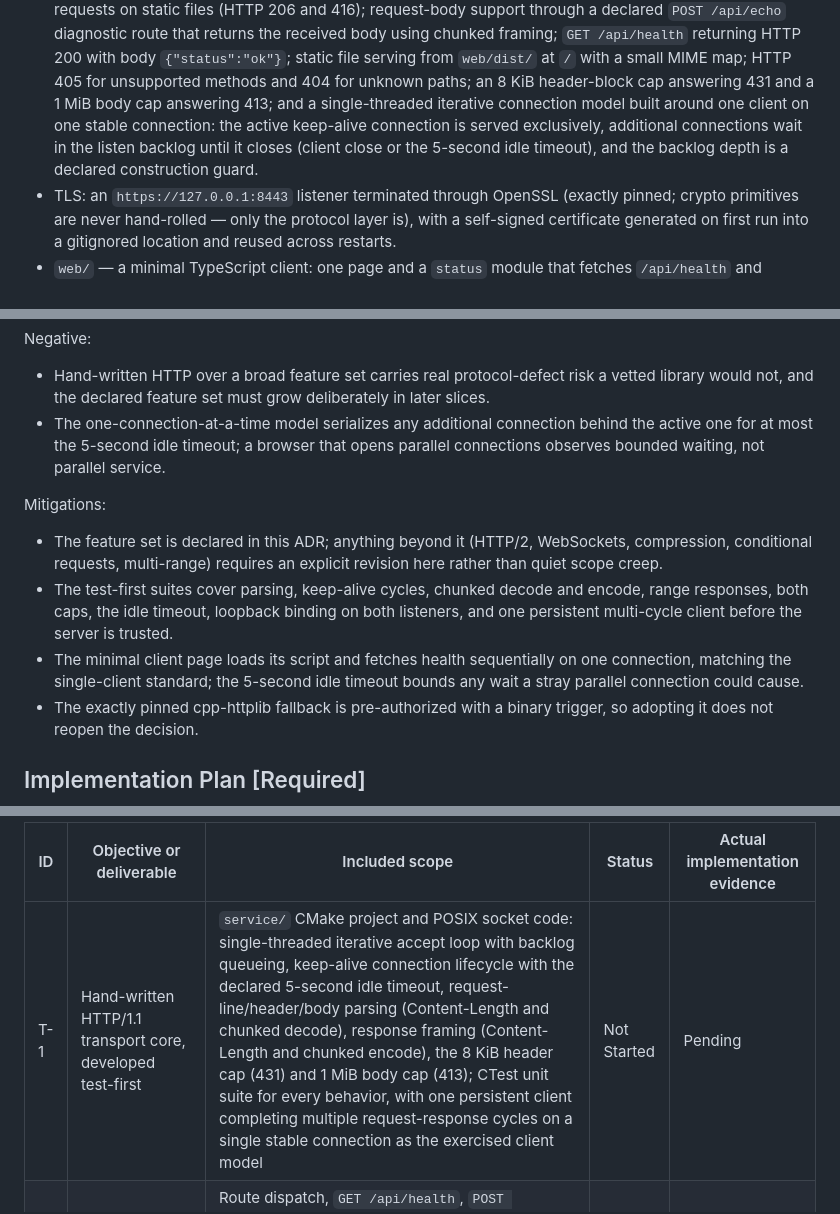
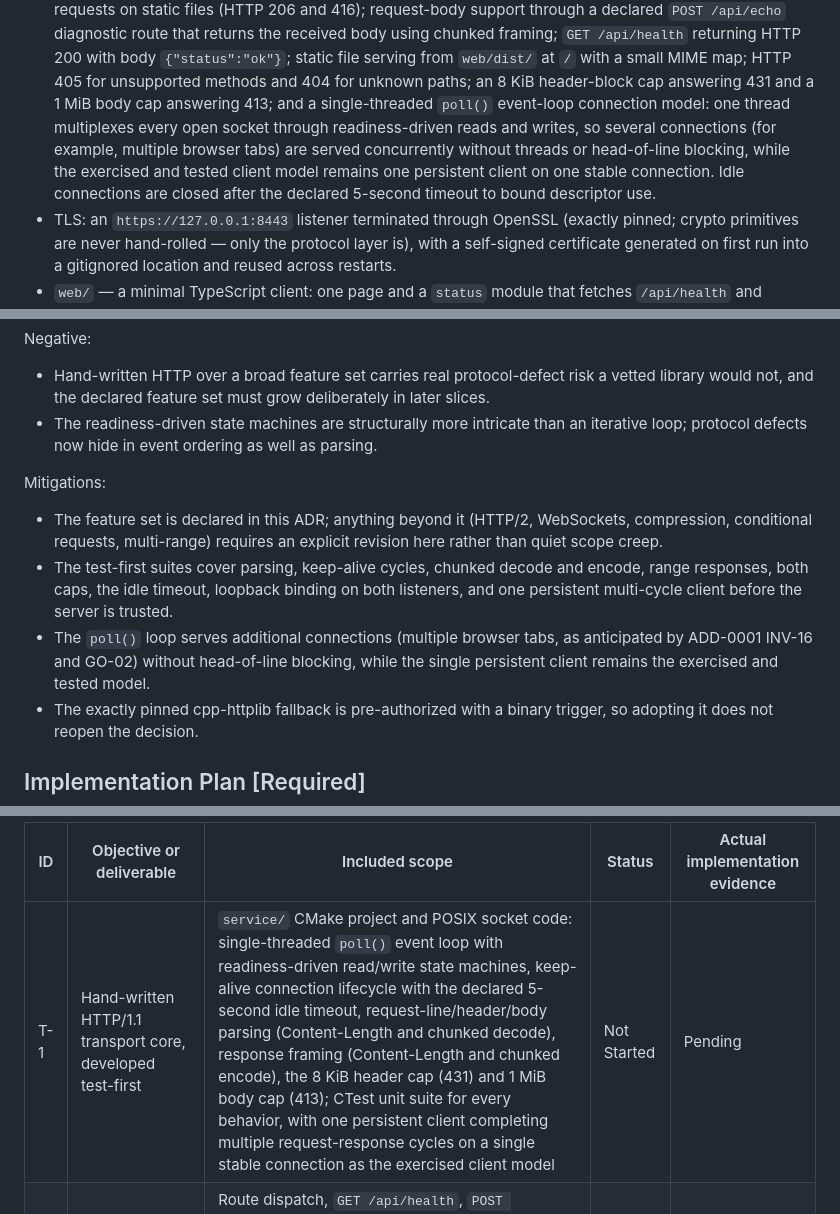
Before and after one commit to hailingu/orange, a Markdown page: docs/adr/ADR-0003-local-runtime-path.md, 3 parts joined by grey strips. GitHub-like rendering.

Commit message:
docs(adr): serve concurrent connections via a poll event loop
Fifth owner-directed revision of the Proposed ADR-0003: the connection
model becomes a single-threaded poll() event loop multiplexing every
open socket through readiness-driven read/write state machines, so
multiple connections (multiple browser tabs, as anticipated by ADD-0001
INV-16 and GO-02) are served without threads or head-of-line blocking.
The one-client one-stable-connection standard remains the exercised and
tested model; the 5-second idle timeout now bounds descriptor
accumulation; the consequences trade-off becomes state-machine
complexity rather than bounded waiting. Governance validation remains
exit 0.

ADR: docs/adr/ADR-0003-local-runtime-path.md
OCR: N/A — documentation revision; no governed build or operation

```diff
--- a/docs/adr/ADR-0003-local-runtime-path.md
+++ b/docs/adr/ADR-0003-local-runtime-path.md
@@ -86,11 +86,13 @@ In scope:
   `{"status":"ok"}`; static file serving from `web/dist/` at `/` with a
   small MIME map; HTTP 405 for unsupported methods and 404 for unknown
   paths; an 8 KiB header-block cap answering 431 and a 1 MiB body cap
-  answering 413; and a single-threaded iterative connection model built
-  around one client on one stable connection: the active keep-alive
-  connection is served exclusively, additional connections wait in the
-  listen backlog until it closes (client close or the 5-second idle
-  timeout), and the backlog depth is a declared construction guard.
+  answering 413; and a single-threaded `poll()` event-loop connection model:
+  one thread multiplexes every open socket through readiness-driven reads
+  and writes, so several connections (for example, multiple browser tabs)
+  are served concurrently without threads or head-of-line blocking, while
+  the exercised and tested client model remains one persistent client on
+  one stable connection. Idle connections are closed after the declared
+  5-second timeout to bound descriptor use.
 - TLS: an `https://127.0.0.1:8443` listener terminated through OpenSSL
   (exactly pinned; crypto primitives are never hand-rolled — only the
   protocol layer is), with a self-signed certificate generated on first run
@@ -248,10 +250,9 @@ Negative:
 - Hand-written HTTP over a broad feature set carries real protocol-defect
   risk a vetted library would not, and the declared feature set must grow
   deliberately in later slices.
-- The one-connection-at-a-time model serializes any additional connection
-  behind the active one for at most the 5-second idle timeout; a browser
-  that opens parallel connections observes bounded waiting, not parallel
-  service.
+- The readiness-driven state machines are structurally more intricate than
+  an iterative loop; protocol defects now hide in event ordering as well as
+  parsing.
 
 Mitigations:
 
@@ -262,9 +263,10 @@ Mitigations:
   encode, range responses, both caps, the idle timeout, loopback binding on
   both listeners, and one persistent multi-cycle client before the server
   is trusted.
-- The minimal client page loads its script and fetches health sequentially
-  on one connection, matching the single-client standard; the 5-second idle
-  timeout bounds any wait a stray parallel connection could cause.
+- The `poll()` loop serves additional connections (multiple browser tabs,
+  as anticipated by ADD-0001 INV-16 and GO-02) without head-of-line
+  blocking, while the single persistent client remains the exercised and
+  tested model.
 - The exactly pinned cpp-httplib fallback is pre-authorized with a binary
   trigger, so adopting it does not reopen the decision.
 
@@ -285,7 +287,7 @@ or `N/A — <specific reason>`.
 
 | ID | Objective or deliverable | Included scope | Status | Actual implementation evidence |
 | --- | --- | --- | --- | --- |
-| T-1 | Hand-written HTTP/1.1 transport core, developed test-first | `service/` CMake project and POSIX socket code: single-threaded iterative accept loop with backlog queueing, keep-alive connection lifecycle with the declared 5-second idle timeout, request-line/header/body parsing (Content-Length and chunked decode), response framing (Content-Length and chunked encode), the 8 KiB header cap (431) and 1 MiB body cap (413); CTest unit suite for every behavior, with one persistent client completing multiple request-response cycles on a single stable connection as the exercised client model | Not Started | Pending |
+| T-1 | Hand-written HTTP/1.1 transport core, developed test-first | `service/` CMake project and POSIX socket code: single-threaded `poll()` event loop with readiness-driven read/write state machines, keep-alive connection lifecycle with the declared 5-second idle timeout, request-line/header/body parsing (Content-Length and chunked decode), response framing (Content-Length and chunked encode), the 8 KiB header cap (431) and 1 MiB body cap (413); CTest unit suite for every behavior, with one persistent client completing multiple request-response cycles on a single stable connection as the exercised client model | Not Started | Pending |
 | T-2 | Serving features and TLS listener, developed test-first | Route dispatch, `GET /api/health`, `POST /api/echo` with chunked responses, static serving with MIME map and single-range 206/416, 405/404, loopback bind on both listeners, and the OpenSSL-terminated `https://127.0.0.1:8443` listener with first-run self-signed certificate; CTest integration suite plus `curl`-based end-to-end checks over both plaintext and TLS | Not Started | Pending |
 | T-3 | TypeScript status page, one documented run path, and verification evidence | `web/` npm project with pinned `typescript`, `src/status.ts` and its `node --test` suite, `tsc` build to `web/dist/`, `scripts/dev.sh` with first-run certificate generation, root `README.md` run section, repository-root verification runs of the acceptance checks | Not Started | Pending |
 
```
Also changed, not shown: other parts of docs/adr/ADR-0003-local-runtime-path.md (+4 -3 lines).
